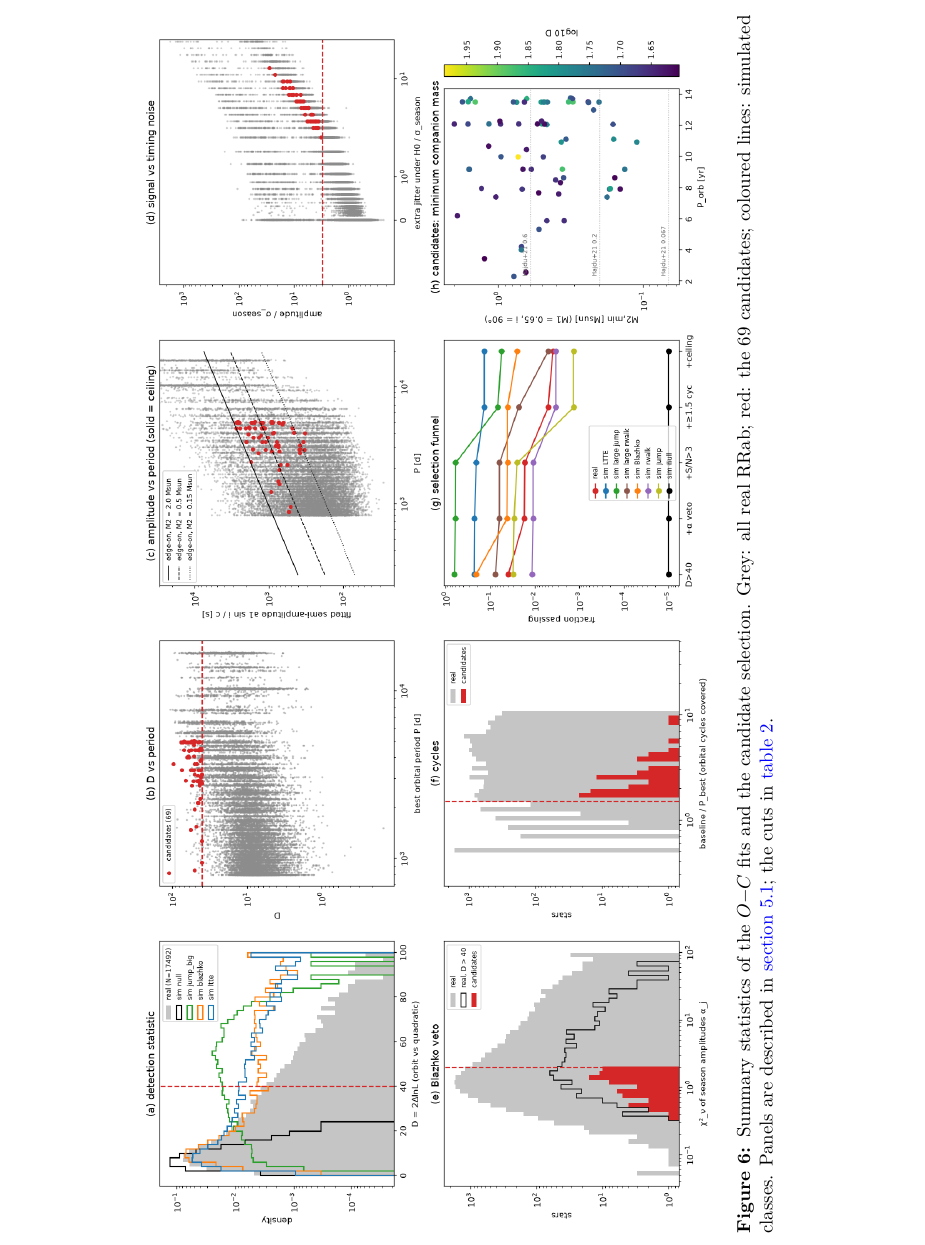
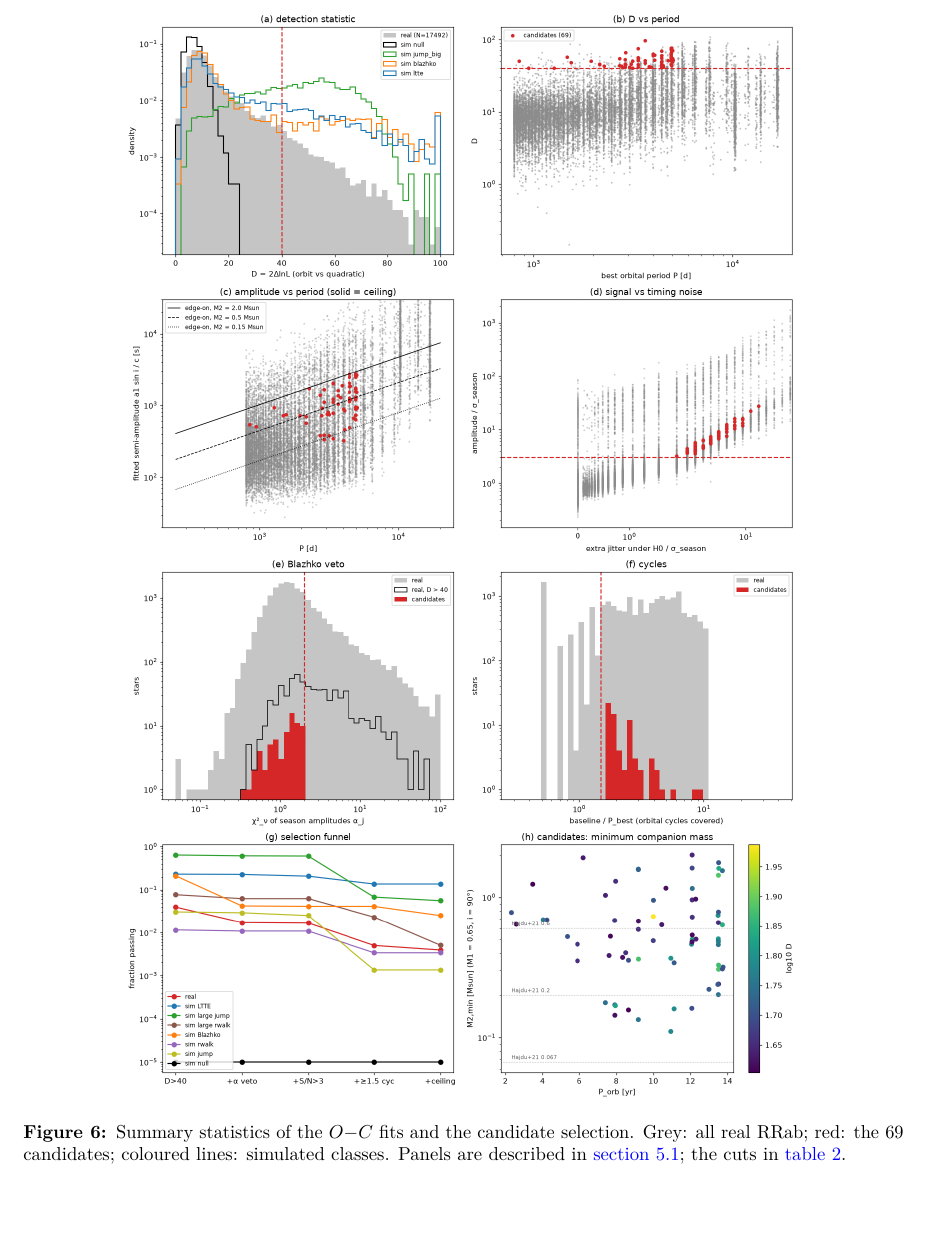
Before and after one commit to vasilybelokurov/rrl_lmc_binary, a LaTeX paper (docs/writeup/rrl_lmc_binary_oc.tex): part of page 9 of 13, cut so that both start at the same text, the shorter picture padded with empty space. Compiled offline with pdfLaTeX.

Commit message:
Summary figure: portrait 4x2 layout, upright in the write-up (no rotation)
Co-Authored-By: Claude Opus 5.5 (1M context) <noreply@anthropic.com>

```diff
--- a/docs/writeup/rrl_lmc_binary_oc.tex
+++ b/docs/writeup/rrl_lmc_binary_oc.tex
@@ -10,7 +10,6 @@
 \usepackage{enumitem}
 \usepackage[numbers,sort&compress]{natbib}
 \usepackage{graphicx}
-\usepackage{rotating}
 \usepackage{xcolor}
 \usepackage{xurl}
 \usepackage{hyperref}
@@ -294,12 +293,12 @@ Nyquist-safe period grid) together with 23{,}552 simulations run through the sam
 walk, 2 large jumps, 2 large random walks and 4 LTTE per star). All numbers below are from
 \texttt{scripts/selection\_numbers.py} (\texttt{results/real/selection\_numbers.json}).
 
-\begin{sidewaysfigure}
-\centering\includegraphics[width=\textheight]{summary_stats.png}
+\begin{figure}[p]
+\centering\includegraphics[height=0.9\textheight]{summary_stats.png}
 \caption{Summary statistics of the \OC\ fits and the candidate selection. Grey: all real RRab; red: the 69 candidates;
 coloured lines: simulated classes. Panels are described in \cref{sec:panels}; the cuts in \cref{tab:cuts}.}
 \label{fig:summary}
-\end{sidewaysfigure}
+\end{figure}
 
 \subsection{The panels}\label{sec:panels}
 \begin{description}[leftmargin=0pt,style=nextline]
```
Also changed, not shown: docs/writeup/rrl_lmc_binary_oc.pdf, plots/summary_stats.png, 1 other file.
